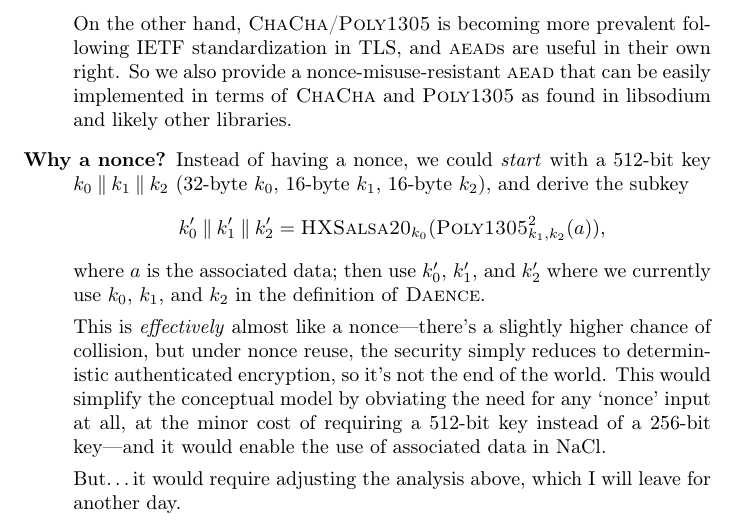
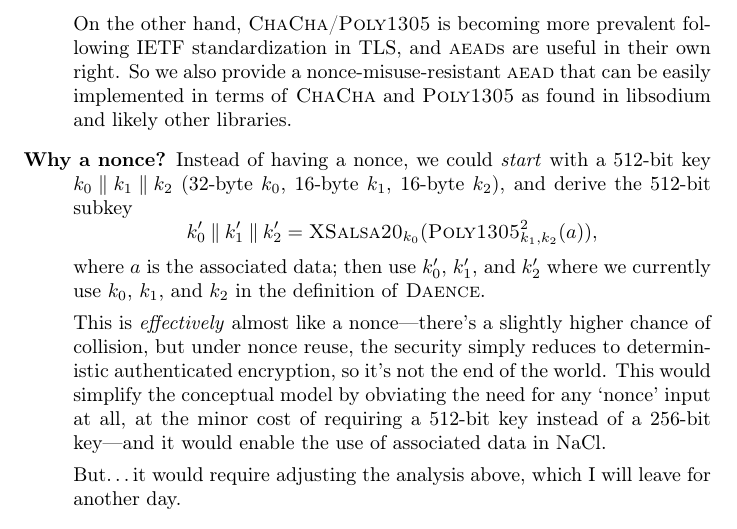
Before and after one commit to riastradh/daence, a LaTeX paper (daence.tex): part of page 11 of 12, cut so that both start at the same text. Compiled offline with pdfLaTeX.

Commit message:
Fix mistake in design tweak suggestion.

```diff
--- a/daence.tex
+++ b/daence.tex
@@ -851,10 +851,10 @@ By stringing all the inequalities together, we complete the proof:
   \item[Why a nonce?]
     Instead of having a nonce, we could \emph{start} with a 512-bit
      key $k_0 \concat k_1 \concat k_2$ (32-byte $k_0$, 16-byte $k_1$,
-     16-byte $k_2$), and derive the subkey
+     16-byte $k_2$), and derive the 512-bit subkey
     \[
       k'_0 \concat k'_1 \concat k'_2
-      = \HXSalsa20/_{k_0}(\Poly1305/^2_{k_1,k_2}(a)),
+      = \XSalsa20/_{k_0}(\Poly1305/^2_{k_1,k_2}(a)),
     \]
      where $a$ is the associated data; then use $k'_0$, $k'_1$, and
      $k'_2$ where we currently use $k_0$, $k_1$, and $k_2$ in the
```
